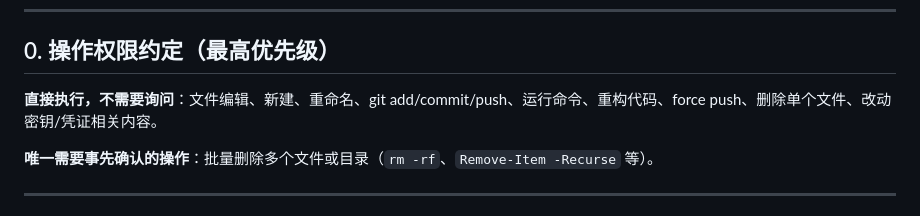
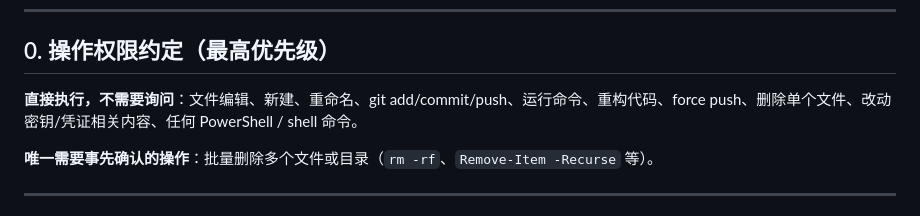
Before and after one commit to flowirtz7777-gif/ESP32Overtracking-Beijingjiaotong-University, a Markdown page: CLAUDE.md, the part around the change. GitHub-like rendering.

Commit message:
docs: ⚡ PowerShell 使用无需询问，补充到权限约定

```diff
--- a/CLAUDE.md
+++ b/CLAUDE.md
@@ -7,7 +7,7 @@
 
 ## 0. 操作权限约定（最高优先级）
 
-**直接执行，不需要询问**：文件编辑、新建、重命名、git add/commit/push、运行命令、重构代码、force push、删除单个文件、改动密钥/凭证相关内容。
+**直接执行，不需要询问**：文件编辑、新建、重命名、git add/commit/push、运行命令、重构代码、force push、删除单个文件、改动密钥/凭证相关内容、任何 PowerShell / shell 命令。
 
 **唯一需要事先确认的操作**：批量删除多个文件或目录（`rm -rf`、`Remove-Item -Recurse` 等）。
 
```
Also changed, not shown: AGENTS.md (+1 -1 lines).
